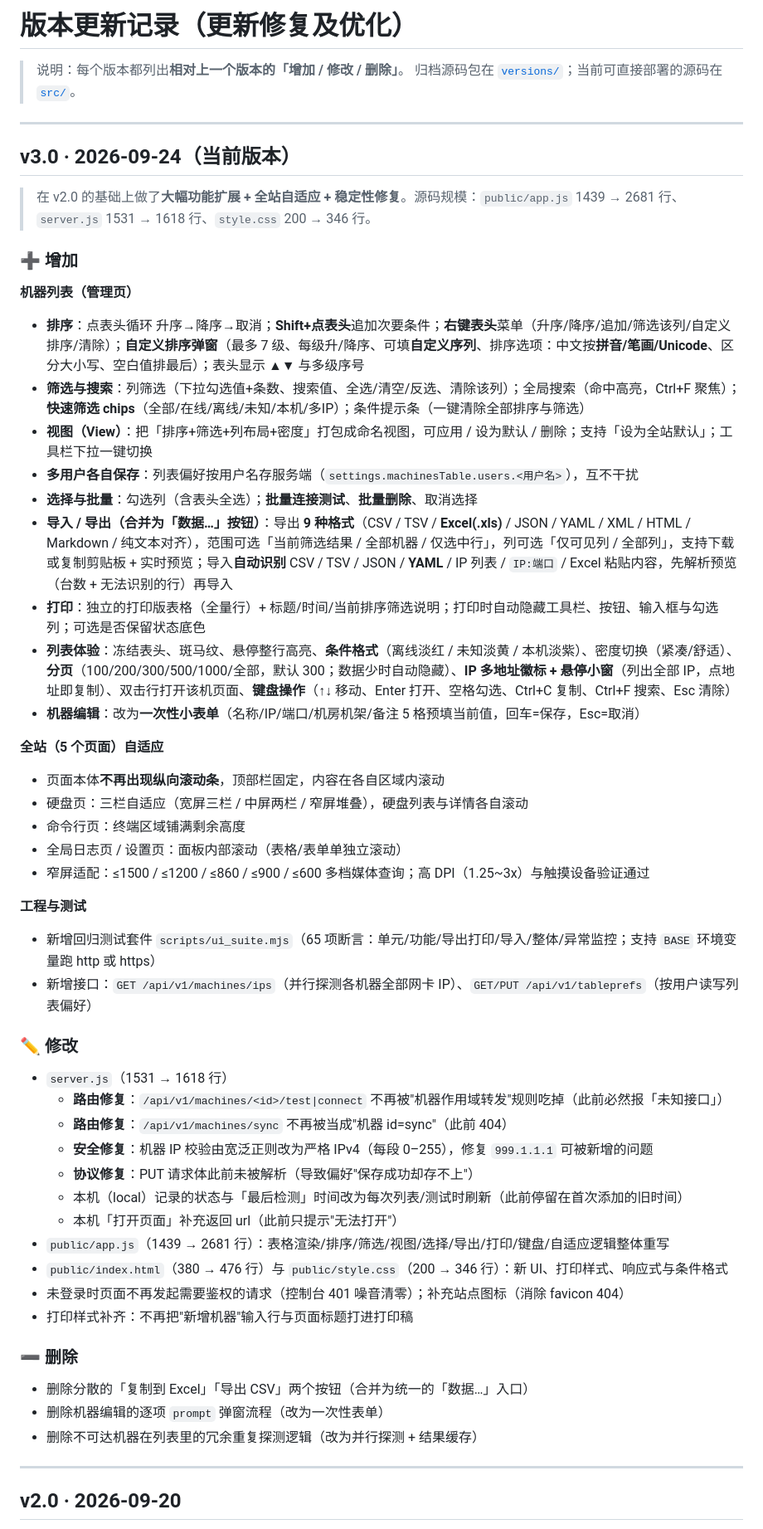
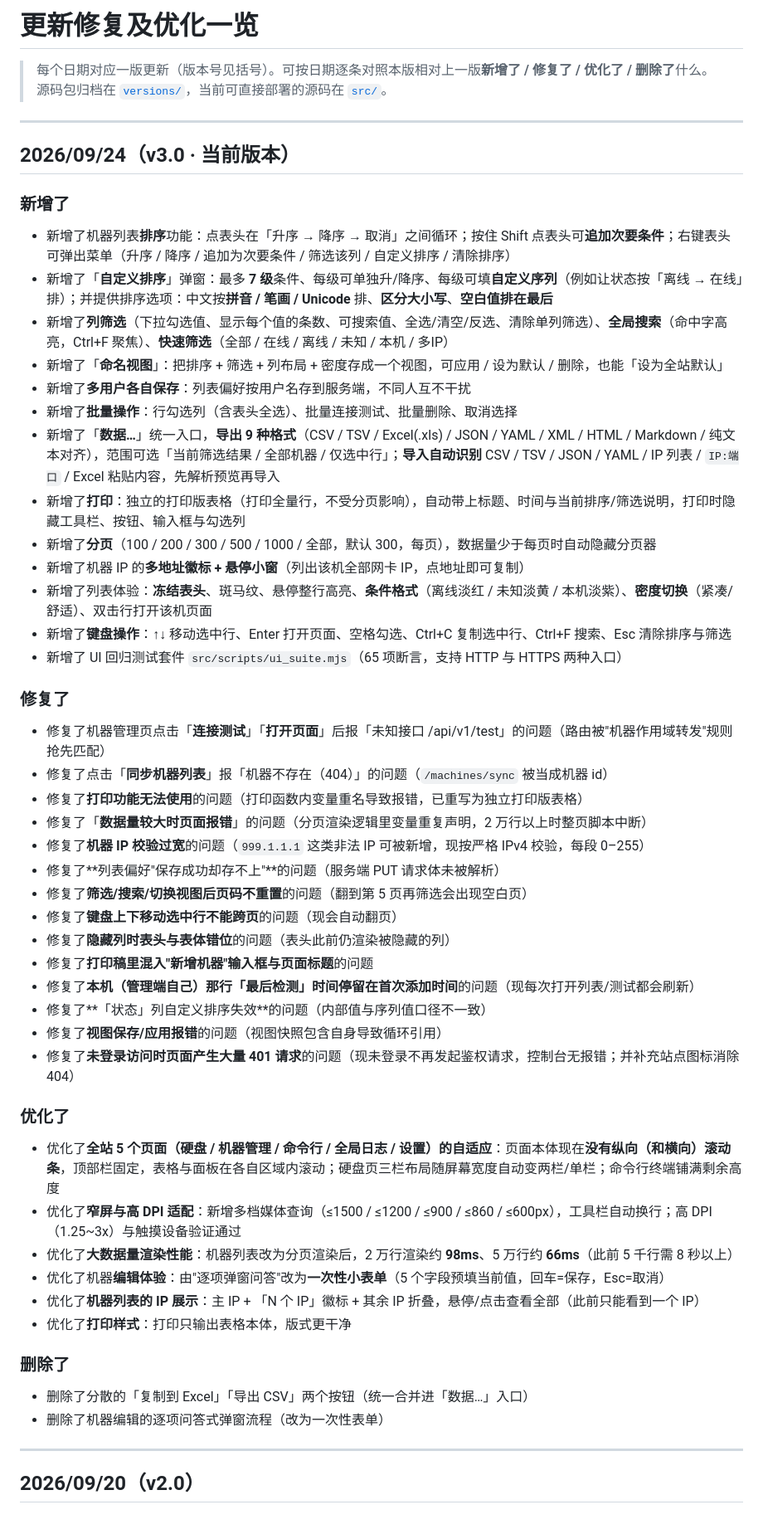
Before and after one commit to dongyangsu/diskwebui, a Markdown page: CHANGELOG.md, the part around one of its changes. Shown at 83% size. GitHub-like rendering.

Commit message:
CHANGELOG 改为按日期的《更新修复及优化一览》

```diff
--- a/CHANGELOG.md
+++ b/CHANGELOG.md
@@ -1,56 +1,56 @@
-# 版本更新记录（更新修复及优化）
+# 更新修复及优化一览
 
-> 说明：每个版本都列出**相对上一个版本的「增加 / 修改 / 删除」**。
-> 归档源码包在 [`versions/`](versions/)；当前可直接部署的源码在 [`src/`](src/)。
+> 每个日期对应一版更新（版本号见括号）。可按日期逐条对照本版相对上一版**新增了 / 修复了 / 优化了 / 删除了**什么。
+> 源码包归档在 [`versions/`](versions/)，当前可直接部署的源码在 [`src/`](src/)。
 
 ---
 
-## v3.0 · 2026-09-24（当前版本）
+## 2026/09/24（v3.0 · 当前版本）
 
-> 在 v2.0 的基础上做了**大幅功能扩展 + 全站自适应 + 稳定性修复**。源码规模：`public/app.js` 1439 → 2681 行、`server.js` 1531 → 1618 行、`style.css` 200 → 346 行。
+### 新增了
+- 新增了机器列表**排序**功能：点表头在「升序 → 降序 → 取消」之间循环；按住 Shift 点表头可**追加次要条件**；右键表头可弹出菜单（升序 / 降序 / 追加为次要条件 / 筛选该列 / 自定义排序 / 清除排序）
+- 新增了「**自定义排序**」弹窗：最多 **7 级**条件、每级可单独升/降序、每级可填**自定义序列**（例如让状态按「离线 → 在线」排）；并提供排序选项：中文按**拼音 / 笔画 / Unicode** 排、**区分大小写**、**空白值排在最后**
+- 新增了**列筛选**（下拉勾选值、显示每个值的条数、可搜索值、全选/清空/反选、清除单列筛选）、**全局搜索**（命中字高亮，Ctrl+F 聚焦）、**快速筛选**（全部 / 在线 / 离线 / 未知 / 本机 / 多IP）
+- 新增了「**命名视图**」：把排序 + 筛选 + 列布局 + 密度存成一个视图，可应用 / 设为默认 / 删除，也能「设为全站默认」
+- 新增了**多用户各自保存**：列表偏好按用户名存到服务端，不同人互不干扰
+- 新增了**批量操作**：行勾选列（含表头全选）、批量连接测试、批量删除、取消选择
+- 新增了「**数据…**」统一入口，**导出 9 种格式**（CSV / TSV / Excel(.xls) / JSON / YAML / XML / HTML / Markdown / 纯文本对齐），范围可选「当前筛选结果 / 全部机器 / 仅选中行」；**导入自动识别** CSV / TSV / JSON / YAML / IP 列表 / `IP:端口` / Excel 粘贴内容，先解析预览再导入
+- 新增了**打印**：独立的打印版表格（打印全量行，不受分页影响），自动带上标题、时间与当前排序/筛选说明，打印时隐藏工具栏、按钮、输入框与勾选列
+- 新增了**分页**（100 / 200 / 300 / 500 / 1000 / 全部，默认 300，每页），数据量少于每页时自动隐藏分页器
+- 新增了机器 IP 的**多地址徽标 + 悬停小窗**（列出该机全部网卡 IP，点地址即可复制）
+- 新增了列表体验：**冻结表头**、斑马纹、悬停整行高亮、**条件格式**（离线淡红 / 未知淡黄 / 本机淡紫）、**密度切换**（紧凑/舒适）、双击行打开该机页面
+- 新增了**键盘操作**：↑↓ 移动选中行、Enter 打开页面、空格勾选、Ctrl+C 复制选中行、Ctrl+F 搜索、Esc 清除排序与筛选
+- 新增了 UI 回归测试套件 `src/scripts/ui_suite.mjs`（65 项断言，支持 HTTP 与 HTTPS 两种入口）
 
-### ➕ 增加
-**机器列表（管理页）**
-- **排序**：点表头循环 升序→降序→取消；**Shift+点表头**追加次要条件；**右键表头**菜单（升序/降序/追加/筛选该列/自定义排序/清除）；**自定义排序弹窗**（最多 7 级、每级升/降序、可填**自定义序列**、排序选项：中文按**拼音/笔画/Unicode**、区分大小写、空白值排最后）；表头显示 ▲▼ 与多级序号
-- **筛选与搜索**：列筛选（下拉勾选值+条数、搜索值、全选/清空/反选、清除该列）；全局搜索（命中高亮，Ctrl+F 聚焦）；**快速筛选 chips**（全部/在线/离线/未知/本机/多IP）；条件提示条（一键清除全部排序与筛选）
-- **视图（View）**：把「排序+筛选+列布局+密度」打包成命名视图，可应用 / 设为默认 / 删除；支持「设为全站默认」；工具栏下拉一键切换
-- **多用户各自保存**：列表偏好按用户名存服务端（`settings.machinesTable.users.<用户名>`），互不干扰
-- **选择与批量**：勾选列（含表头全选）；**批量连接测试**、**批量删除**、取消选择
-- **导入 / 导出（合并为「数据…」按钮）**：导出 **9 种格式**（CSV / TSV / **Excel(.xls)** / JSON / YAML / XML / HTML / Markdown / 纯文本对齐），范围可选「当前筛选结果 / 全部机器 / 仅选中行」，列可选「仅可见列 / 全部列」，支持下载或复制剪贴板 + 实时预览；导入**自动识别** CSV / TSV / JSON / **YAML** / IP 列表 / `IP:端口` / Excel 粘贴内容，先解析预览（台数 + 无法识别的行）再导入
-- **打印**：独立的打印版表格（全量行）+ 标题/时间/当前排序筛选说明；打印时自动隐藏工具栏、按钮、输入框与勾选列；可选是否保留状态底色
-- **列表体验**：冻结表头、斑马纹、悬停整行高亮、**条件格式**（离线淡红 / 未知淡黄 / 本机淡紫）、密度切换（紧凑/舒适）、**分页**（100/200/300/500/1000/全部，默认 300；数据少时自动隐藏）、**IP 多地址徽标 + 悬停小窗**（列出全部 IP，点地址即复制）、双击行打开该机页面、**键盘操作**（↑↓ 移动、Enter 打开、空格勾选、Ctrl+C 复制、Ctrl+F 搜索、Esc 清除）
-- **机器编辑**：改为**一次性小表单**（名称/IP/端口/机房机架/备注 5 格预填当前值，回车=保存，Esc=取消）
+### 修复了
+- 修复了机器管理页点击「**连接测试**」「**打开页面**」后报「未知接口 /api/v1/test」的问题（路由被"机器作用域转发"规则抢先匹配）
+- 修复了点击「**同步机器列表**」报「机器不存在（404）」的问题（`/machines/sync` 被当成机器 id）
+- 修复了**打印功能无法使用**的问题（打印函数内变量重名导致报错，已重写为独立打印版表格）
+- 修复了「**数据量较大时页面报错**」的问题（分页渲染逻辑里变量重复声明，2 万行以上时整页脚本中断）
+- 修复了**机器 IP 校验过宽**的问题（`999.1.1.1` 这类非法 IP 可被新增，现按严格 IPv4 校验，每段 0–255）
+- 修复了**列表偏好"保存成功却存不上"**的问题（服务端 PUT 请求体未被解析）
+- 修复了**筛选/搜索/切换视图后页码不重置**的问题（翻到第 5 页再筛选会出现空白页）
+- 修复了**键盘上下移动选中行不能跨页**的问题（现会自动翻页）
+- 修复了**隐藏列时表头与表体错位**的问题（表头此前仍渲染被隐藏的列）
+- 修复了**打印稿里混入"新增机器"输入框与页面标题**的问题
+- 修复了**本机（管理端自己）那行「最后检测」时间停留在首次添加时间**的问题（现每次打开列表/测试都会刷新）
+- 修复了**「状态」列自定义排序失效**的问题（内部值与序列值口径不一致）
+- 修复了**视图保存/应用报错**的问题（视图快照包含自身导致循环引用）
+- 修复了**未登录访问时页面产生大量 401 请求**的问题（现未登录不再发起鉴权请求，控制台无报错；并补充站点图标消除 404）
 
-**全站（5 个页面）自适应**
-- 页面本体**不再出现纵向滚动条**，顶部栏固定，内容在各自区域内滚动
-- 硬盘页：三栏自适应（宽屏三栏 / 中屏两栏 / 窄屏堆叠），硬盘列表与详情各自滚动
-- 命令行页：终端区域铺满剩余高度
-- 全局日志页 / 设置页：面板内部滚动（表格/表单单独立滚动）
-- 窄屏适配：≤1500 / ≤1200 / ≤860 / ≤900 / ≤600 多档媒体查询；高 DPI（1.25~3x）与触摸设备验证通过
+### 优化了
+- 优化了**全站 5 个页面（硬盘 / 机器管理 / 命令行 / 全局日志 / 设置）的自适应**：页面本体现在**没有纵向（和横向）滚动条**，顶部栏固定，表格与面板在各自区域内滚动；硬盘页三栏布局随屏幕宽度自动变两栏/单栏；命令行终端铺满剩余高度
+- 优化了**窄屏与高 DPI 适配**：新增多档媒体查询（≤1500 / ≤1200 / ≤900 / ≤860 / ≤600px），工具栏自动换行；高 DPI（1.25~3x）与触摸设备验证通过
+- 优化了**大数据量渲染性能**：机器列表改为分页渲染后，2 万行渲染约 **98ms**、5 万行约 **66ms**（此前 5 千行需 8 秒以上）
+- 优化了机器**编辑体验**：由"逐项弹窗问答"改为**一次性小表单**（5 个字段预填当前值，回车=保存，Esc=取消）
+- 优化了**机器列表的 IP 展示**：主 IP + 「N 个 IP」徽标 + 其余 IP 折叠，悬停/点击查看全部（此前只能看到一个 IP）
+- 优化了**打印样式**：打印只输出表格本体，版式更干净
 
-**工程与测试**
-- 新增回归测试套件 `scripts/ui_suite.mjs`（65 项断言：单元/功能/导出打印/导入/整体/异常监控；支持 `BASE` 环境变量跑 http 或 https）
-- 新增接口：`GET /api/v1/machines/ips`（并行探测各机器全部网卡 IP）、`GET/PUT /api/v1/tableprefs`（按用户读写列表偏好）
-
-### ✏️ 修改
-- `server.js`（1531 → 1618 行）
-  - **路由修复**：`/api/v1/machines/<id>/test|connect` 不再被"机器作用域转发"规则吃掉（此前必然报「未知接口」）
-  - **路由修复**：`/api/v1/machines/sync` 不再被当成"机器 id=sync"（此前 404）
-  - **安全修复**：机器 IP 校验由宽泛正则改为严格 IPv4（每段 0–255），修复 `999.1.1.1` 可被新增的问题
-  - **协议修复**：PUT 请求体此前未被解析（导致偏好"保存成功却存不上"）
-  - 本机（local）记录的状态与「最后检测」时间改为每次列表/测试时刷新（此前停留在首次添加的旧时间）
-  - 本机「打开页面」补充返回 url（此前只提示"无法打开"）
-- `public/app.js`（1439 → 2681 行）：表格渲染/排序/筛选/视图/选择/导出/打印/键盘/自适应逻辑整体重写
-- `public/index.html`（380 → 476 行）与 `public/style.css`（200 → 346 行）：新 UI、打印样式、响应式与条件格式
-- 未登录时页面不再发起需要鉴权的请求（控制台 401 噪音清零）；补充站点图标（消除 favicon 404）
-- 打印样式补齐：不再把"新增机器"输入行与页面标题打进打印稿
-
-### ➖ 删除
-- 删除分散的「复制到 Excel」「导出 CSV」两个按钮（合并为统一的「数据…」入口）
-- 删除机器编辑的逐项 `prompt` 弹窗流程（改为一次性表单）
-- 删除不可达机器在列表里的冗余重复探测逻辑（改为并行探测 + 结果缓存）
+### 删除了
+- 删除了分散的「复制到 Excel」「导出 CSV」两个按钮（统一合并进「数据…」入口）
+- 删除了机器编辑的逐项问答式弹窗流程（改为一次性表单）
 
 ---
 
-## v2.0 · 2026-09-20
+## 2026/09/20（v2.0）
 
```
Also changed, not shown: other parts of CHANGELOG.md (+23 -22 lines).
